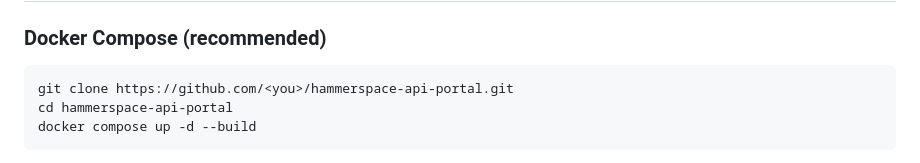
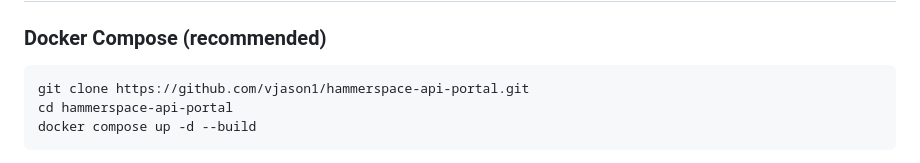
Before and after one commit to vjason1/hammerspace-api-portal, a Markdown page: README.md, the part around the change. GitHub-like rendering.

Commit message:
README: fix clone URL

````diff
--- a/README.md
+++ b/README.md
@@ -48,7 +48,7 @@ A self-hosted web console for the Hammerspace management API, covering **every**
 ### Docker Compose (recommended)
 
 ```bash
-git clone https://github.com/<you>/hammerspace-api-portal.git
+git clone https://github.com/vjason1/hammerspace-api-portal.git
 cd hammerspace-api-portal
 docker compose up -d --build
 ```
````
